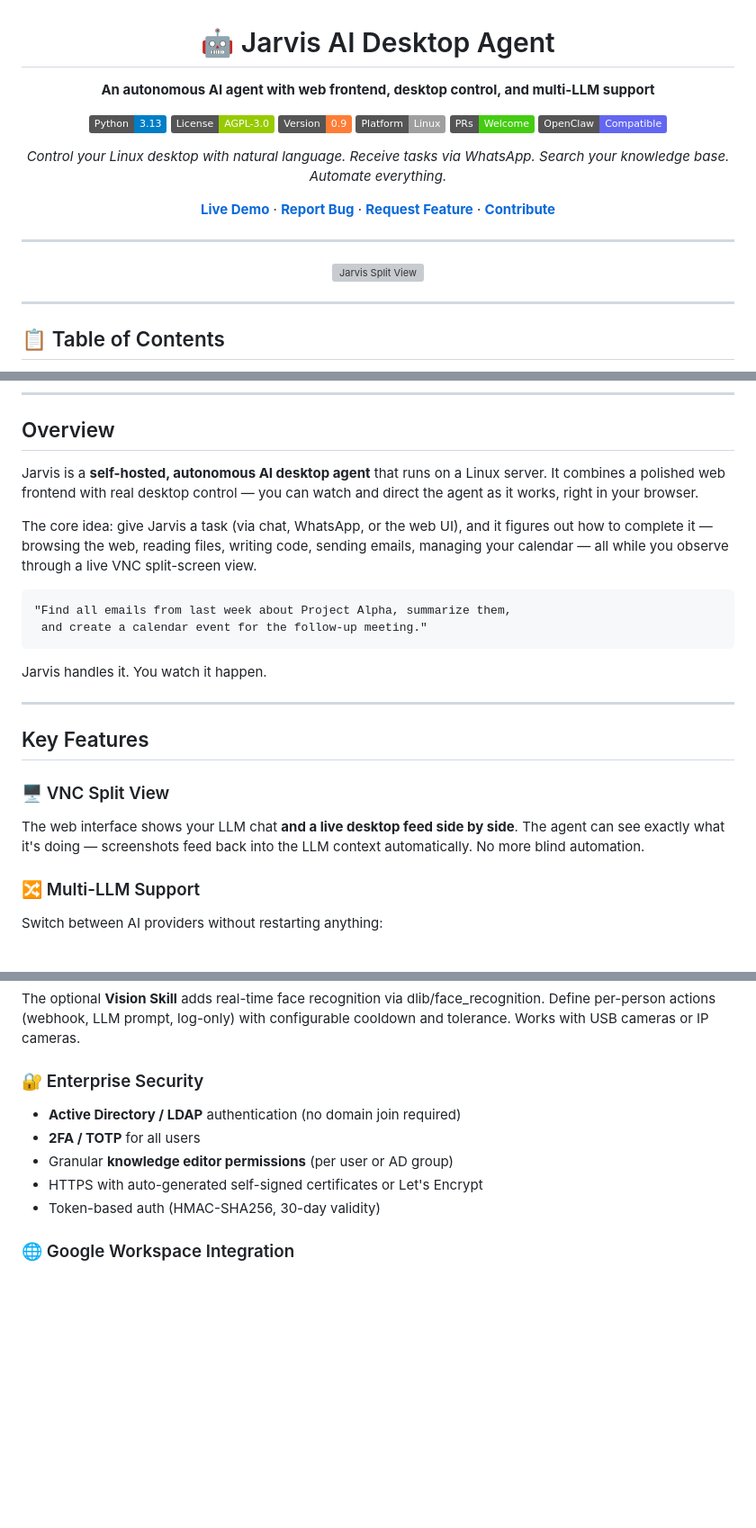
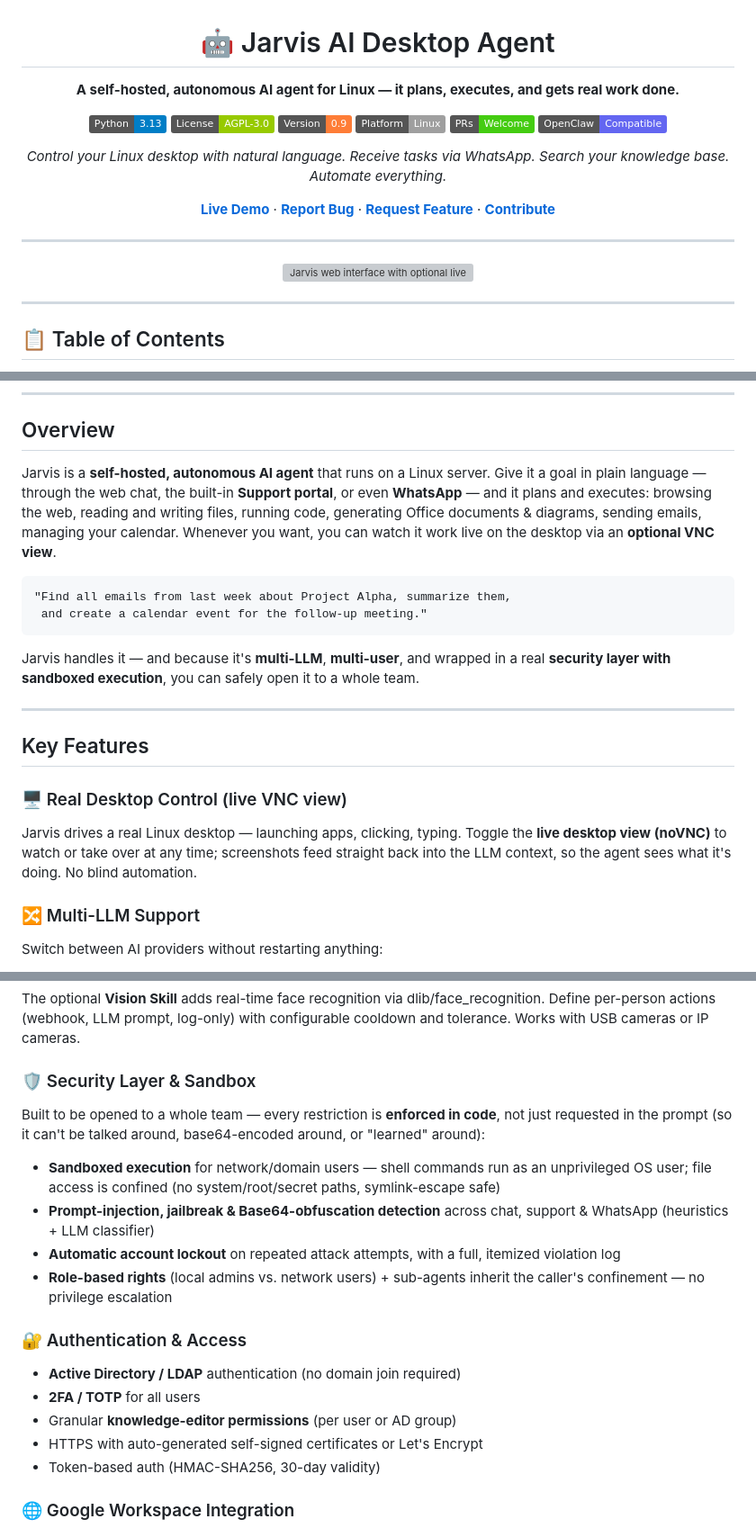
Before and after one commit to dev-core-busy/jarvis, a Markdown page: README.md, 3 parts joined by grey strips. Shown at 90% size. Drawn GitHub-style; badges without logos; blank space fills up the shorter version; grey boxes are pictures that could not be loaded.

````diff
--- a/README.md
+++ b/README.md
@@ -2,7 +2,7 @@
 
 # 🤖 Jarvis AI Desktop Agent
 
-**An autonomous AI agent with web frontend, desktop control, and multi-LLM support**
+**A self-hosted, autonomous AI agent for Linux — it plans, executes, and gets real work done.**
 
 [![Python](https://img.shields.io/badge/Python-3.13-blue?logo=python&logoColor=white)](https://www.python.org/)
 [![License](https://img.shields.io/badge/License-AGPL--3.0-green?logo=gnu)](LICENSE)
@@ -17,7 +17,7 @@
 
 ---
 
-![Jarvis Split View](https://jarvis-ai.info/img/split_view.png)
+![Jarvis web interface with optional live desktop view](https://jarvis-ai.info/img/split_view.png)
 
 </div>
 
@@ -51,23 +51,21 @@
 
 ## Overview
 
-Jarvis is a **self-hosted, autonomous AI desktop agent** that runs on a Linux server. It combines a polished web frontend with real desktop control — you can watch and direct the agent as it works, right in your browser.
-
-The core idea: give Jarvis a task (via chat, WhatsApp, or the web UI), and it figures out how to complete it — browsing the web, reading files, writing code, sending emails, managing your calendar — all while you observe through a live VNC split-screen view.
+Jarvis is a **self-hosted, autonomous AI agent** that runs on a Linux server. Give it a goal in plain language — through the web chat, the built-in **Support portal**, or even **WhatsApp** — and it plans and executes: browsing the web, reading and writing files, running code, generating Office documents & diagrams, sending emails, managing your calendar. Whenever you want, you can watch it work live on the desktop via an **optional VNC view**.
 
 ```
 "Find all emails from last week about Project Alpha, summarize them,
  and create a calendar event for the follow-up meeting."
 ```
 
-Jarvis handles it. You watch it happen.
+Jarvis handles it — and because it's **multi-LLM**, **multi-user**, and wrapped in a real **security layer with sandboxed execution**, you can safely open it to a whole team.
 
 ---
 
 ## Key Features
 
-### 🖥️ VNC Split View
-The web interface shows your LLM chat **and a live desktop feed side by side**. The agent can see exactly what it's doing — screenshots feed back into the LLM context automatically. No more blind automation.
+### 🖥️ Real Desktop Control (live VNC view)
+Jarvis drives a real Linux desktop — launching apps, clicking, typing. Toggle the **live desktop view (noVNC)** to watch or take over at any time; screenshots feed straight back into the LLM context, so the agent sees what it's doing. No blind automation.
 
 ### 🔀 Multi-LLM Support
 Switch between AI providers without restarting anything:
@@ -104,10 +102,17 @@ Skills are self-contained Python packages that extend Jarvis with new capabiliti
 ### 👁️ Vision & Face Recognition
 The optional **Vision Skill** adds real-time face recognition via dlib/face_recognition. Define per-person actions (webhook, LLM prompt, log-only) with configurable cooldown and tolerance. Works with USB cameras or IP cameras.
 
-### 🔐 Enterprise Security
+### 🛡️ Security Layer & Sandbox
+Built to be opened to a whole team — every restriction is **enforced in code**, not just requested in the prompt (so it can't be talked around, base64-encoded around, or "learned" around):
+- **Sandboxed execution** for network/domain users — shell commands run as an unprivileged OS user; file access is confined (no system/root/secret paths, symlink-escape safe)
+- **Prompt-injection, jailbreak & Base64-obfuscation detection** across chat, support & WhatsApp (heuristics + LLM classifier)
+- **Automatic account lockout** on repeated attack attempts, with a full, itemized violation log
+- **Role-based rights** (local admins vs. network users) + sub-agents inherit the caller's confinement — no privilege escalation
+
+### 🔐 Authentication & Access
 - **Active Directory / LDAP** authentication (no domain join required)
 - **2FA / TOTP** for all users
-- Granular **knowledge editor permissions** (per user or AD group)
+- Granular **knowledge-editor permissions** (per user or AD group)
 - HTTPS with auto-generated self-signed certificates or Let's Encrypt
 - Token-based auth (HMAC-SHA256, 30-day validity)
 
````
Also changed, not shown: other parts of README.md (+24 -0 lines).
